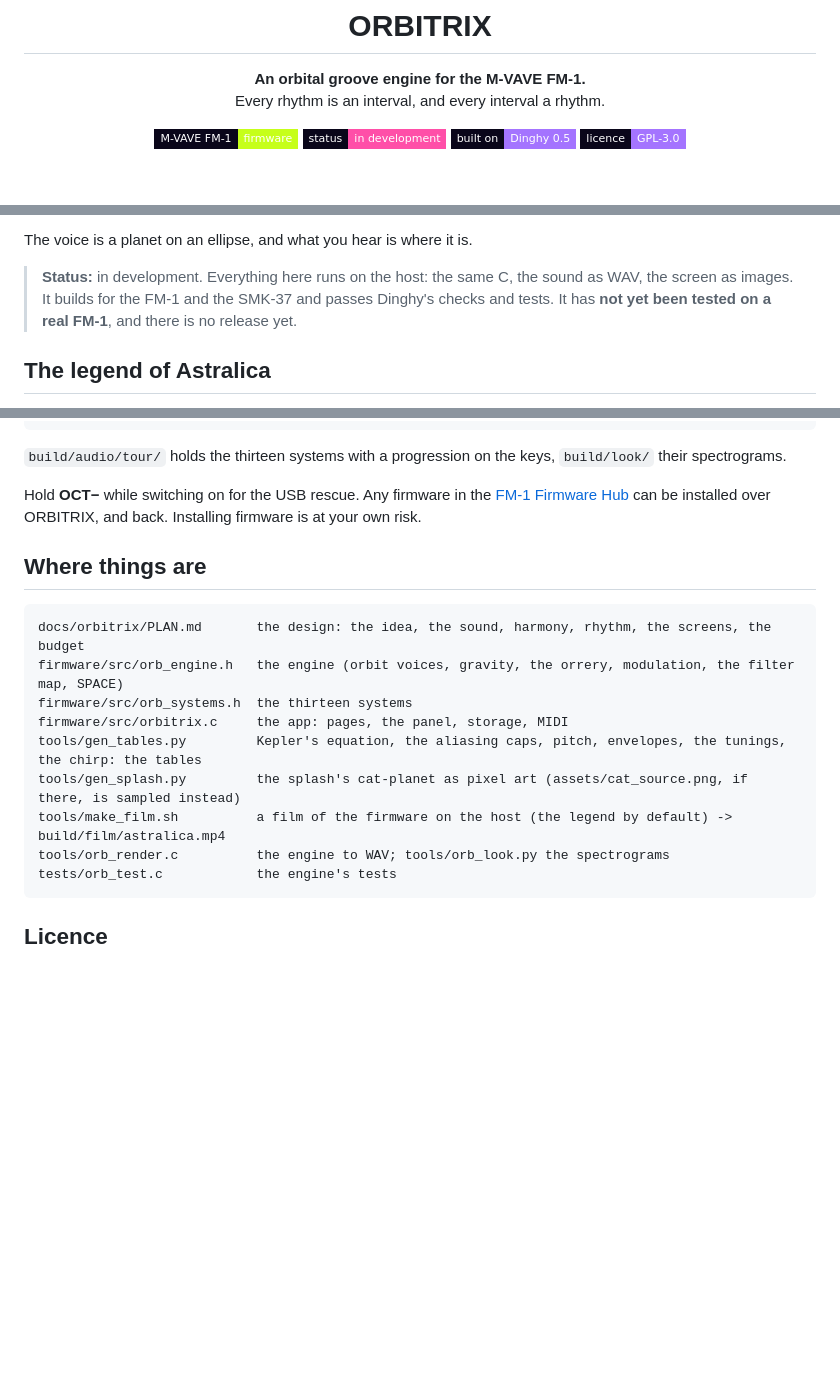
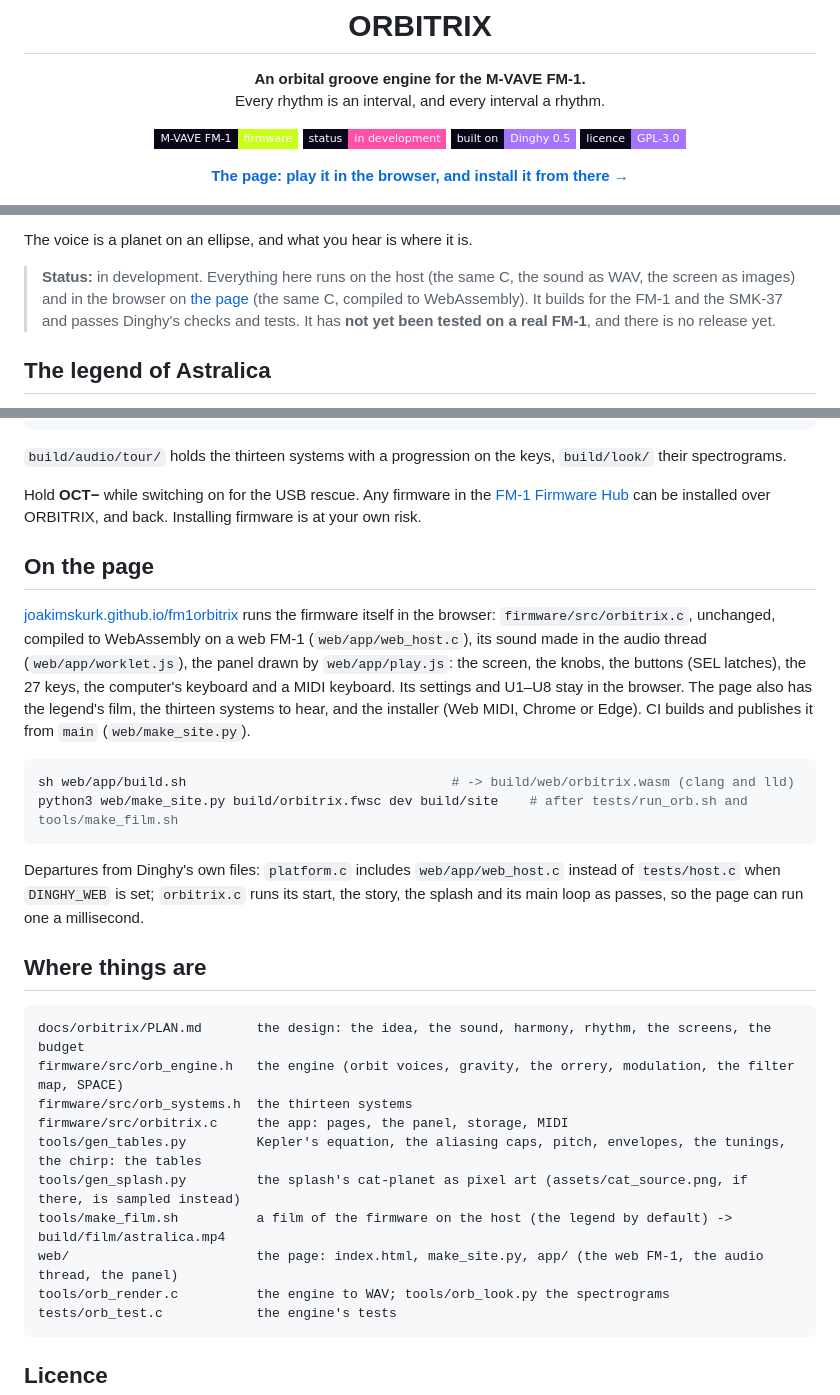
Before and after one commit to joakimskurk/fm1orbitrix, a Markdown page: README.md, 3 parts joined by grey strips. GitHub-like rendering; badges without logos; blank space fills up the shorter version.

````diff
--- a/README.md
+++ b/README.md
@@ -17,6 +17,10 @@
 </p>
 
 <p align="center">
+  <a href="https://joakimskurk.github.io/fm1orbitrix/"><b>The page: play it in the browser, and install it from there →</b></a>
+</p>
+
+<p align="center">
   <img src="docs/readme/screen_splash.png" width="240" alt="The splash: the cat-planet in its yellow ring, stars twinkling, planets going round">
   <img src="docs/readme/screen_orrery.png" width="240" alt="ORRERY: four rings of steps around the sun, the planets on them, the rings' ratios at the right">
   <img src="docs/readme/screen_orbit.png" width="240" alt="ORBIT: the voice's eccentric orbit, the left and right views through it, the live wave">
@@ -29,7 +33,8 @@ But every note sits on the sun's harmonic series, so the whole thing fuses into
 
 The voice is a planet on an ellipse, and what you hear is where it is.
 
-> **Status:** in development. Everything here runs on the host: the same C, the sound as WAV, the screen as images.
+> **Status:** in development. Everything here runs on the host (the same C, the sound as WAV, the screen as images)
+> and in the browser on [the page](https://joakimskurk.github.io/fm1orbitrix/) (the same C, compiled to WebAssembly).
 > It builds for the FM-1 and the SMK-37 and passes Dinghy's checks and tests. It has **not yet been tested on a real
 > FM-1**, and there is no release yet.
 
@@ -212,6 +217,24 @@ Hold **OCT−** while switching on for the USB rescue. Any firmware in the
 [FM-1 Firmware Hub](https://thefirmwarehub.com) can be installed over ORBITRIX, and back. Installing firmware is at
 your own risk.
 
+## On the page
+
+[joakimskurk.github.io/fm1orbitrix](https://joakimskurk.github.io/fm1orbitrix/) runs the firmware itself in the
+browser: `firmware/src/orbitrix.c`, unchanged, compiled to WebAssembly on a web FM-1 (`web/app/web_host.c`), its
+sound made in the audio thread (`web/app/worklet.js`), the panel drawn by `web/app/play.js`: the screen, the knobs,
+the buttons (SEL latches), the 27 keys, the computer's keyboard and a MIDI keyboard. Its settings and U1–U8 stay in
+the browser. The page also has the legend's film, the thirteen systems to hear, and the installer (Web MIDI, Chrome or
+Edge). CI builds and publishes it from `main` (`web/make_site.py`).
+
+```sh
+sh web/app/build.sh                                  # -> build/web/orbitrix.wasm (clang and lld)
+python3 web/make_site.py build/orbitrix.fwsc dev build/site    # after tests/run_orb.sh and tools/make_film.sh
+```
+
+Departures from Dinghy's own files: `platform.c` includes `web/app/web_host.c` instead of `tests/host.c` when
+`DINGHY_WEB` is set; `orbitrix.c` runs its start, the story, the splash and its main loop as passes, so the page can
+run one a millisecond.
+
 ## Where things are
 
 ```
@@ -222,6 +245,7 @@ firmware/src/orbitrix.c     the app: pages, the panel, storage, MIDI
 tools/gen_tables.py         Kepler's equation, the aliasing caps, pitch, envelopes, the tunings, the chirp: the tables
 tools/gen_splash.py         the splash's cat-planet as pixel art (assets/cat_source.png, if there, is sampled instead)
 tools/make_film.sh          a film of the firmware on the host (the legend by default) -> build/film/astralica.mp4
+web/                        the page: index.html, make_site.py, app/ (the web FM-1, the audio thread, the panel)
 tools/orb_render.c          the engine to WAV; tools/orb_look.py the spectrograms
 tests/orb_test.c            the engine's tests
 ```
````
Also changed, not shown: CLAUDE.md (+4 -0 lines), docs/orbitrix/DECISIONS.md (+19 -0 lines), assets/cat.png, 13 other files.
